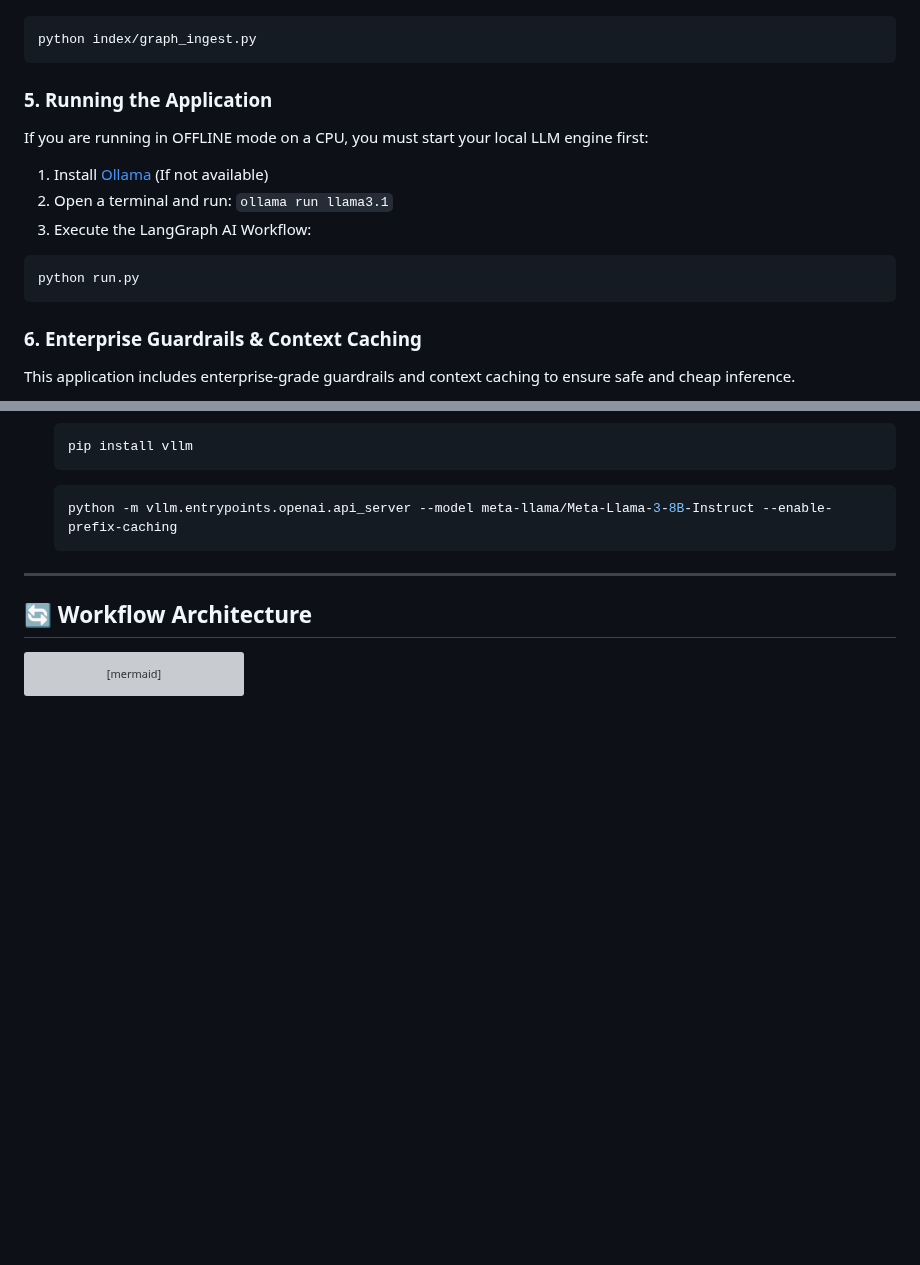
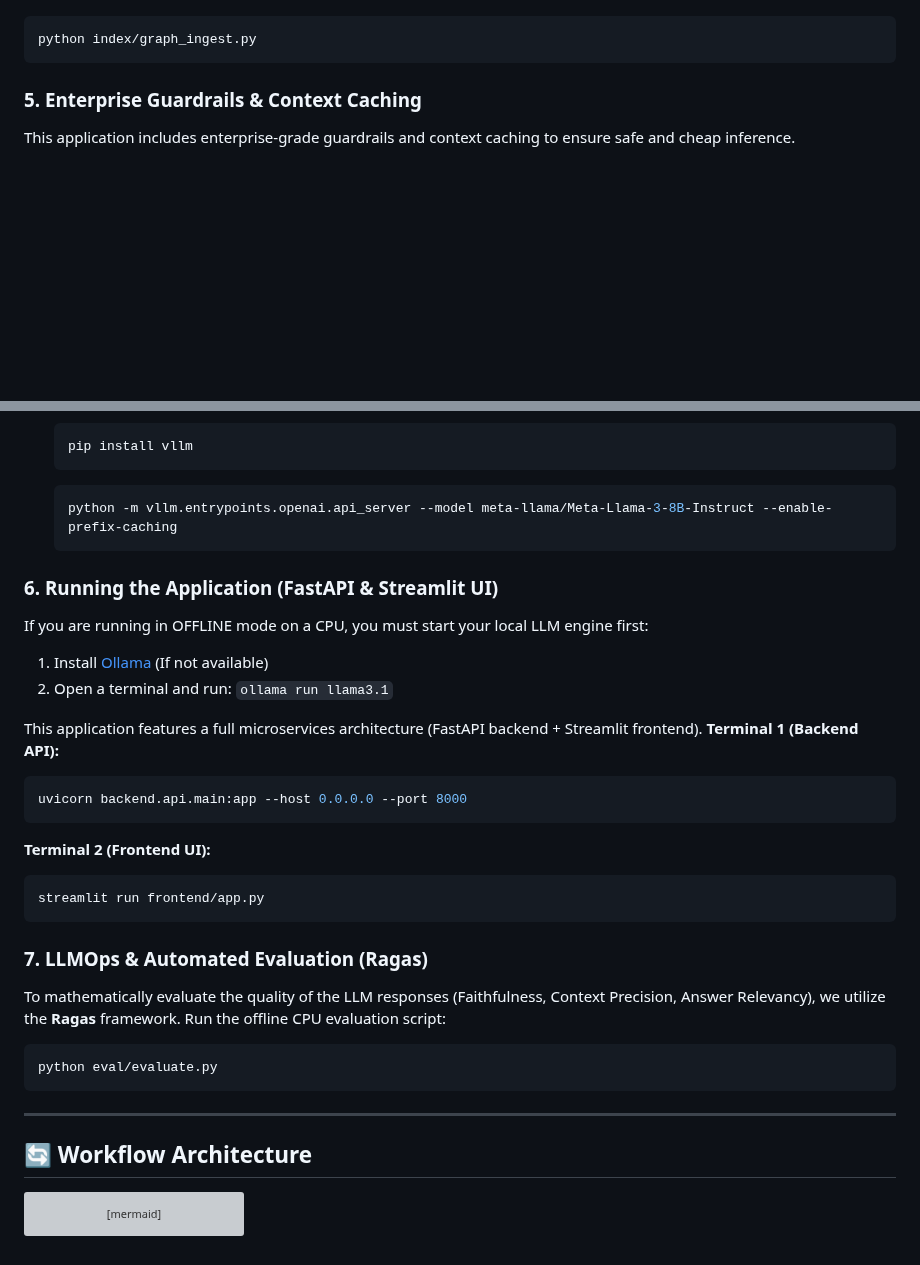
Before and after one commit to skumar6257/Agentic_Automotive-Diagnostic_Assistant, a Markdown page: README.md, 2 parts joined by grey strips. Rendered like a GitHub page; blank space fills up the shorter version; grey boxes are pictures that could not be loaded.

````diff
--- a/README.md
+++ b/README.md
@@ -72,16 +78,7 @@ Parses the structured DTC codes into Neo4j nodes (DTC -> Part -> Subsystem).
 python index/graph_ingest.py
 ```
 
-### 5. Running the Application
-If you are running in OFFLINE mode on a CPU, you must start your local LLM engine first:
-1. Install [Ollama](https://ollama.com/) (If not available)
-2. Open a terminal and run: `ollama run llama3.1`
-3. Execute the LangGraph AI Workflow:
-```bash
-python run.py
-```
-
-### 6. Enterprise Guardrails & Context Caching
+### 5. Enterprise Guardrails & Context Caching
 This application includes enterprise-grade guardrails and context caching to ensure safe and cheap inference.
 
 **Safety Guardrails (NeMo):**
@@ -100,6 +97,29 @@ To modify safety rules (e.g., preventing high-voltage or emissions bypass advice
   ```bash
   python -m vllm.entrypoints.openai.api_server --model meta-llama/Meta-Llama-3-8B-Instruct --enable-prefix-caching
   ```
+
+### 6. Running the Application (FastAPI & Streamlit UI)
+If you are running in OFFLINE mode on a CPU, you must start your local LLM engine first:
+1. Install [Ollama](https://ollama.com/) (If not available)
+2. Open a terminal and run: `ollama run llama3.1`
+
+This application features a full microservices architecture (FastAPI backend + Streamlit frontend).
+**Terminal 1 (Backend API):**
+```bash
+uvicorn backend.api.main:app --host 0.0.0.0 --port 8000
+```
+
+**Terminal 2 (Frontend UI):**
+```bash
+streamlit run frontend/app.py
+```
+
+### 7. LLMOps & Automated Evaluation (Ragas)
+To mathematically evaluate the quality of the LLM responses (Faithfulness, Context Precision, Answer Relevancy), we utilize the **Ragas** framework.
+Run the offline CPU evaluation script:
+```bash
+python eval/evaluate.py
+```
 
 ---
 
````
Also changed, not shown: other parts of README.md (+6 -0 lines), assets/UI_page1.png (added), assets/UI_page2.png (added), assets/UI_page3.png (added), 5 other files.
